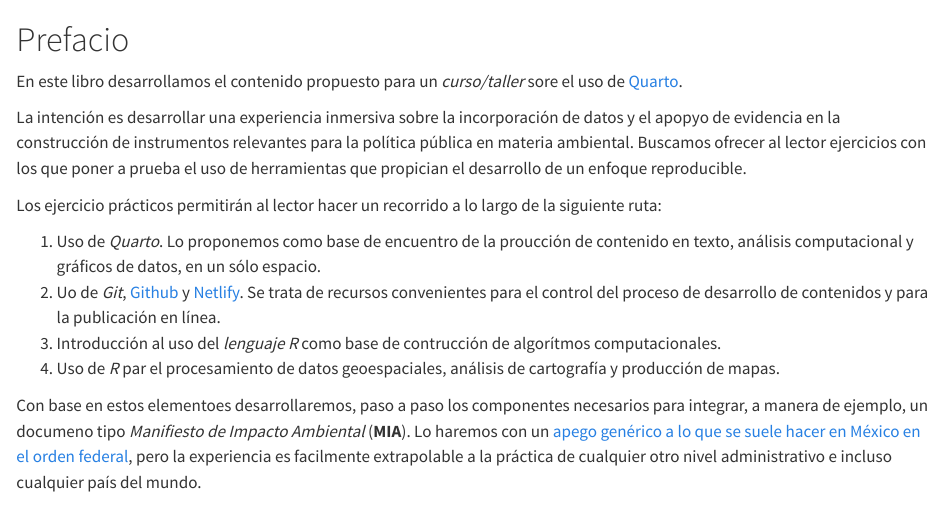
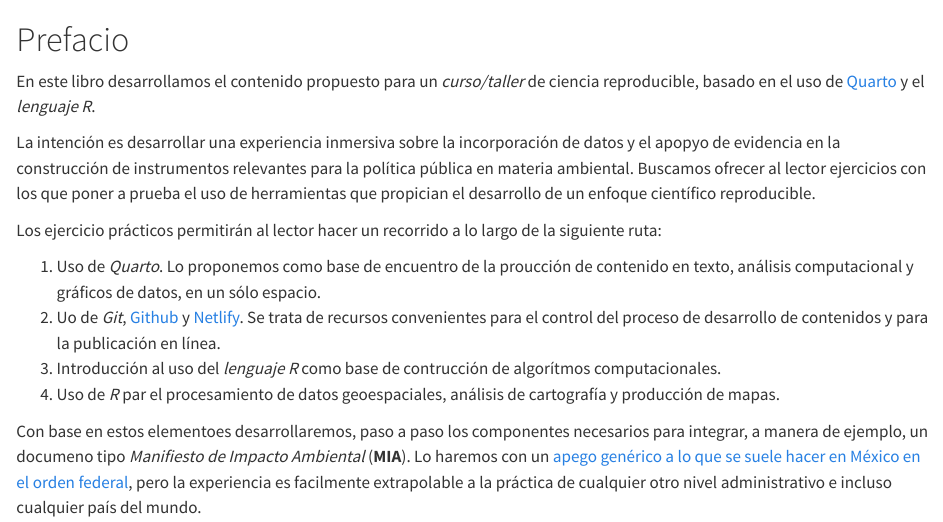
Before and after one commit to equihuam/cienRep-pp, a Quarto document (index.qmd): the page in a window 1100 px wide, from its top. Rendered offline with R 4.5, knitr and Pandoc in place of Quarto, with nearby package versions.

Commit message:
detalle de redacción

```diff
--- /dev/null
+++ b/_publish.yml
@@ -0,0 +1,4 @@
+- source: project
+  netlify:
+    - id: f831cf59-b41e-4f9a-acf8-66d908ef9ae2
+      url: https://genuine-pika-7ac092.netlify.app
--- a/index.qmd
+++ b/index.qmd
@@ -1,13 +1,13 @@
 # Prefacio {.unnumbered}
 
 En este libro desarrollamos el contenido propuesto para un
-*curso/taller* sore el uso de [Quarto](https://quarto.org/docs/books).
+*curso/taller* de ciencia reproducible, basado en el uso de [Quarto](https://quarto.org/docs/books) y el *lenguaje R*.
 
 La intención es desarrollar una experiencia inmersiva sobre la
 incorporación de datos y el apopyo de evidencia en la construcción de
 instrumentos relevantes para la política pública en materia ambiental.
 Buscamos ofrecer al lector ejercicios con los que poner a prueba el uso
-de herramientas que propician el desarrollo de un enfoque reproducible.
+de herramientas que propician el desarrollo de un enfoque científico reproducible.
 
 Los ejercicio prácticos permitirán al lector hacer un recorrido a lo
 largo de la siguiente ruta:
```
Also changed, not shown: 3 other files.
